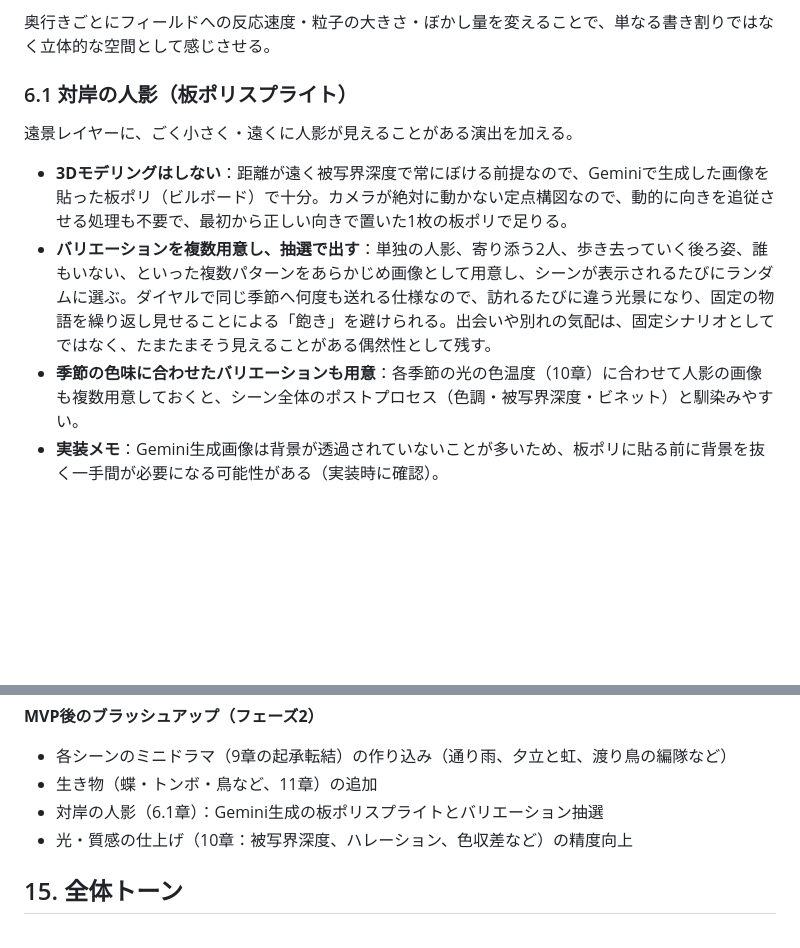
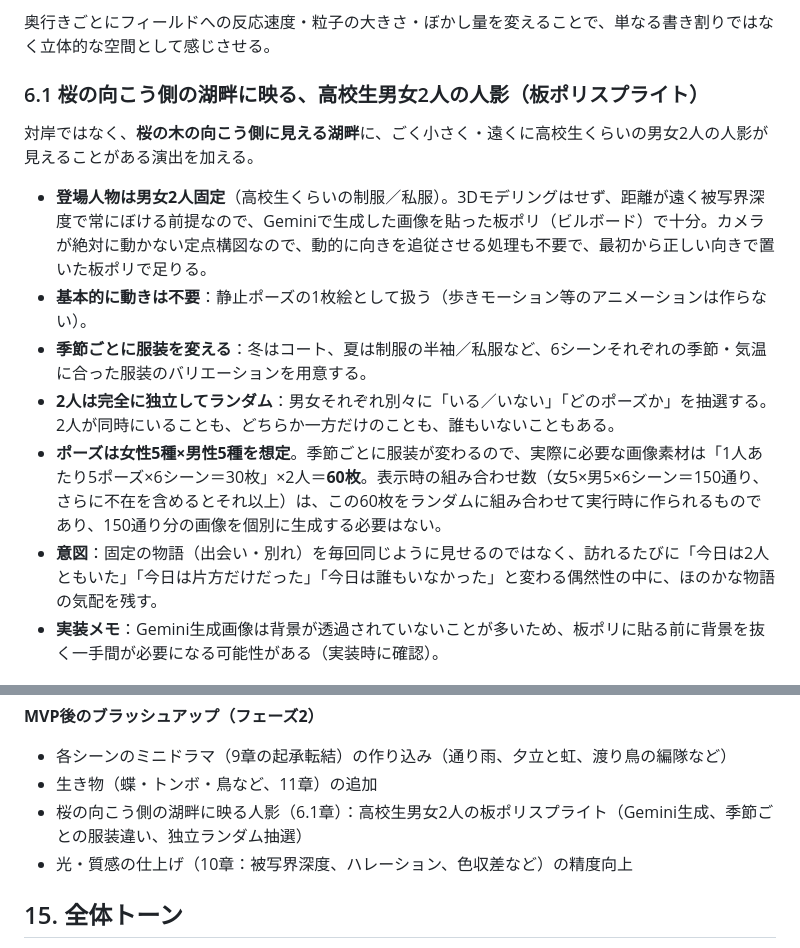
Before and after one commit to amanesf/sakura, a Markdown page: season-transition-animation.md, 2 parts joined by grey strips. Rendered like a GitHub page; blank space fills up the shorter version.

Commit message:
人影演出を具体化：高校生男女2人、季節ごとの服装、独立ランダム抽選、桜の向こう側の湖畔に配置

```diff
--- a/season-transition-animation.md
+++ b/season-transition-animation.md
@@ -81,13 +81,16 @@
 
 奥行きごとにフィールドへの反応速度・粒子の大きさ・ぼかし量を変えることで、単なる書き割りではなく立体的な空間として感じさせる。
 
-### 6.1 対岸の人影（板ポリスプライト）
+### 6.1 桜の向こう側の湖畔に映る、高校生男女2人の人影（板ポリスプライト）
 
-遠景レイヤーに、ごく小さく・遠くに人影が見えることがある演出を加える。
+対岸ではなく、**桜の木の向こう側に見える湖畔**に、ごく小さく・遠くに高校生くらいの男女2人の人影が見えることがある演出を加える。
 
-- **3Dモデリングはしない**：距離が遠く被写界深度で常にぼける前提なので、Geminiで生成した画像を貼った板ポリ（ビルボード）で十分。カメラが絶対に動かない定点構図なので、動的に向きを追従させる処理も不要で、最初から正しい向きで置いた1枚の板ポリで足りる。
-- **バリエーションを複数用意し、抽選で出す**：単独の人影、寄り添う2人、歩き去っていく後ろ姿、誰もいない、といった複数パターンをあらかじめ画像として用意し、シーンが表示されるたびにランダムに選ぶ。ダイヤルで同じ季節へ何度も送れる仕様なので、訪れるたびに違う光景になり、固定の物語を繰り返し見せることによる「飽き」を避けられる。出会いや別れの気配は、固定シナリオとしてではなく、たまたまそう見えることがある偶然性として残す。
-- **季節の色味に合わせたバリエーションも用意**：各季節の光の色温度（10章）に合わせて人影の画像も複数用意しておくと、シーン全体のポストプロセス（色調・被写界深度・ビネット）と馴染みやすい。
+- **登場人物は男女2人固定**（高校生くらいの制服／私服）。3Dモデリングはせず、距離が遠く被写界深度で常にぼける前提なので、Geminiで生成した画像を貼った板ポリ（ビルボード）で十分。カメラが絶対に動かない定点構図なので、動的に向きを追従させる処理も不要で、最初から正しい向きで置いた板ポリで足りる。
+- **基本的に動きは不要**：静止ポーズの1枚絵として扱う（歩きモーション等のアニメーションは作らない）。
+- **季節ごとに服装を変える**：冬はコート、夏は制服の半袖／私服など、6シーンそれぞれの季節・気温に合った服装のバリエーションを用意する。
+- **2人は完全に独立してランダム**：男女それぞれ別々に「いる／いない」「どのポーズか」を抽選する。2人が同時にいることも、どちらか一方だけのことも、誰もいないこともある。
+- **ポーズは女性5種×男性5種を想定**。季節ごとに服装が変わるので、実際に必要な画像素材は「1人あたり5ポーズ×6シーン＝30枚」×2人＝**60枚**。表示時の組み合わせ数（女5×男5×6シーン＝150通り、さらに不在を含めるとそれ以上）は、この60枚をランダムに組み合わせて実行時に作られるものであり、150通り分の画像を個別に生成する必要はない。
+- **意図**：固定の物語（出会い・別れ）を毎回同じように見せるのではなく、訪れるたびに「今日は2人ともいた」「今日は片方だけだった」「今日は誰もいなかった」と変わる偶然性の中に、ほのかな物語の気配を残す。
 - **実装メモ**：Gemini生成画像は背景が透過されていないことが多いため、板ポリに貼る前に背景を抜く一手間が必要になる可能性がある（実装時に確認）。
 
 ## 7. インタラクティブ性
@@ -201,7 +204,7 @@
 **MVP後のブラッシュアップ（フェーズ2）**
 - 各シーンのミニドラマ（9章の起承転結）の作り込み（通り雨、夕立と虹、渡り鳥の編隊など）
 - 生き物（蝶・トンボ・鳥など、11章）の追加
-- 対岸の人影（6.1章）：Gemini生成の板ポリスプライトとバリエーション抽選
+- 桜の向こう側の湖畔に映る人影（6.1章）：高校生男女2人の板ポリスプライト（Gemini生成、季節ごとの服装違い、独立ランダム抽選）
 - 光・質感の仕上げ（10章：被写界深度、ハレーション、色収差など）の精度向上
 
 ## 15. 全体トーン
```
